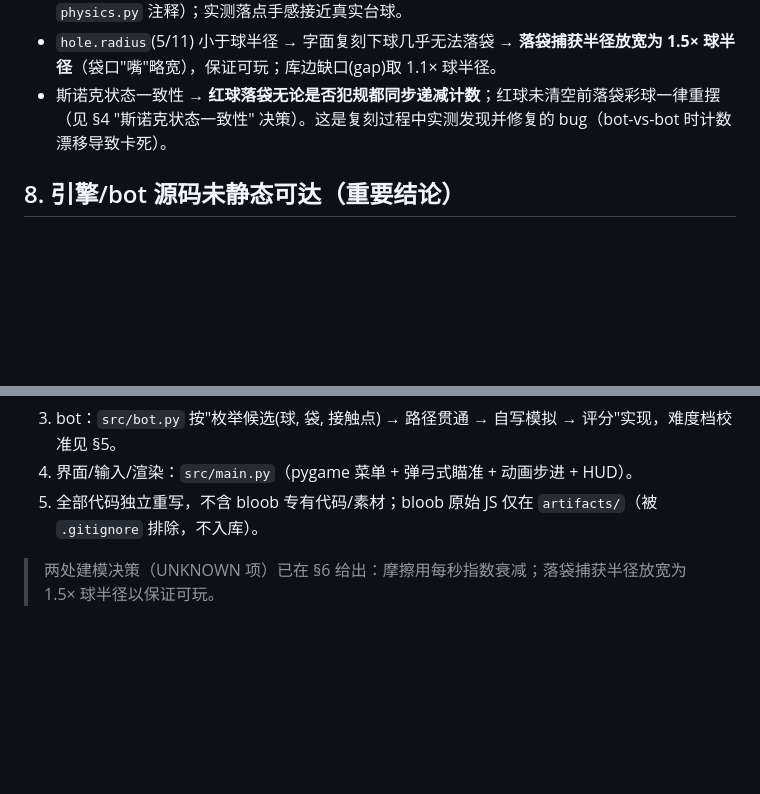
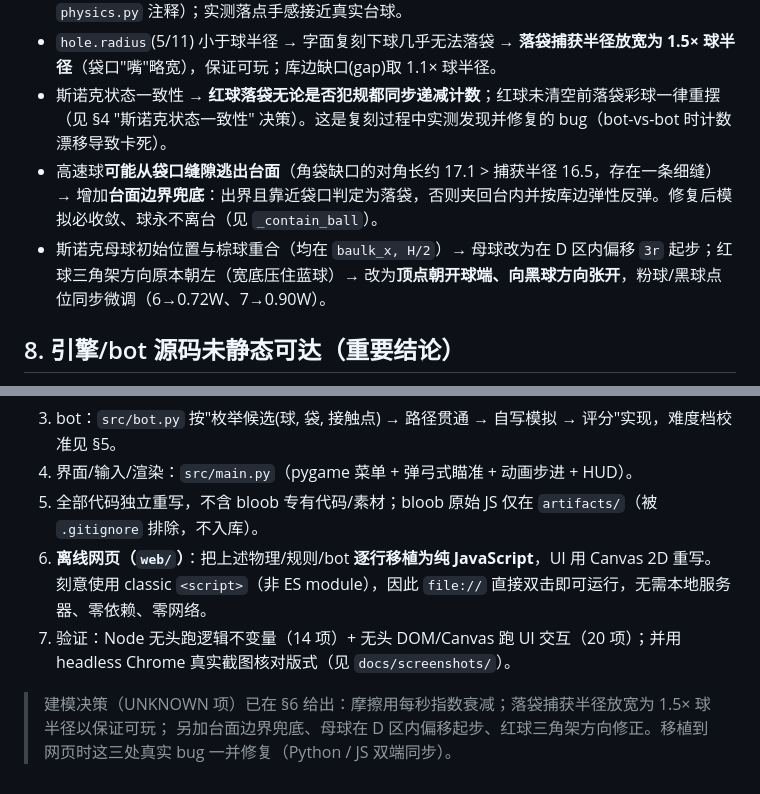
Before and after one commit to Franky100-pig/Billiards-solo, a Markdown page: docs/REA_findings.md, 2 parts joined by grey strips. GitHub-like rendering; blank space fills up the shorter version.

```diff
--- a/docs/REA_findings.md
+++ b/docs/REA_findings.md
@@ -82,6 +82,8 @@
 - `damping`(0.45) 的积分模型未知 → **采用标准每秒指数衰减** `v *= exp(-0.45·t)`（详见 `physics.py` 注释）；实测落点手感接近真实台球。
 - `hole.radius`(5/11) 小于球半径 → 字面复刻下球几乎无法落袋 → **落袋捕获半径放宽为 1.5× 球半径**（袋口"嘴"略宽），保证可玩；库边缺口(gap)取 1.1× 球半径。
 - 斯诺克状态一致性 → **红球落袋无论是否犯规都同步递减计数**；红球未清空前落袋彩球一律重摆（见 §4 "斯诺克状态一致性" 决策）。这是复刻过程中实测发现并修复的 bug（bot-vs-bot 时计数漂移导致卡死）。
+- 高速球**可能从袋口缝隙逃出台面**（角袋缺口的对角长约 17.1 > 捕获半径 16.5，存在一条细缝）→ 增加**台面边界兜底**：出界且靠近袋口判定为落袋，否则夹回台内并按库边弹性反弹。修复后模拟必收敛、球永不离台（见 `_contain_ball`）。
+- 斯诺克母球初始位置与棕球重合（均在 `baulk_x, H/2`）→ 母球改为在 D 区内偏移 `3r` 起步；红球三角架方向原本朝左（宽底压住蓝球）→ 改为**顶点朝开球端、向黑球方向张开**，粉球/黑球点位同步微调（6→0.72W、7→0.90W）。
 
 ## 8. 引擎/bot 源码未静态可达（重要结论）
 - 已下载：8ballpool 静态 HTML 的全部 `/assets/*.js`（41 个）+ 台球相关专用块（`Game-*`、`PoolGame`、`poolGeneric`、`poolRackLogic`、`usePoolResources`）+ `app` 引用的全部 116 个块（含 `engine_hunt/` 全量扫描）。
@@ -95,5 +97,8 @@
 3. bot：`src/bot.py` 按"枚举候选(球, 袋, 接触点) → 路径贯通 → 自写模拟 → 评分"实现，难度档校准见 §5。
 4. 界面/输入/渲染：`src/main.py`（pygame 菜单 + 弹弓式瞄准 + 动画步进 + HUD）。
 5. 全部代码独立重写，不含 bloob 专有代码/素材；bloob 原始 JS 仅在 `artifacts/`（被 `.gitignore` 排除，不入库）。
+6. **离线网页（`web/`）**：把上述物理/规则/bot **逐行移植为纯 JavaScript**，UI 用 Canvas 2D 重写。刻意使用 classic `<script>`（非 ES module），因此 `file://` 直接双击即可运行，无需本地服务器、零依赖、零网络。
+7. 验证：Node 无头跑逻辑不变量（14 项）+ 无头 DOM/Canvas 跑 UI 交互（20 项）；并用 headless Chrome 真实截图核对版式（见 `docs/screenshots/`）。
 
-> 两处建模决策（UNKNOWN 项）已在 §6 给出：摩擦用每秒指数衰减；落袋捕获半径放宽为 1.5× 球半径以保证可玩。
+> 建模决策（UNKNOWN 项）已在 §6 给出：摩擦用每秒指数衰减；落袋捕获半径放宽为 1.5× 球半径以保证可玩；
+> 另加台面边界兜底、母球在 D 区内偏移起步、红球三角架方向修正。移植到网页时这三处真实 bug 一并修复（Python / JS 双端同步）。
```
Also changed, not shown: README.md (+110 -34 lines), docs/screenshots/8ball.png (added), docs/screenshots/menu.png (added), docs/screenshots/snooker.png (added).
